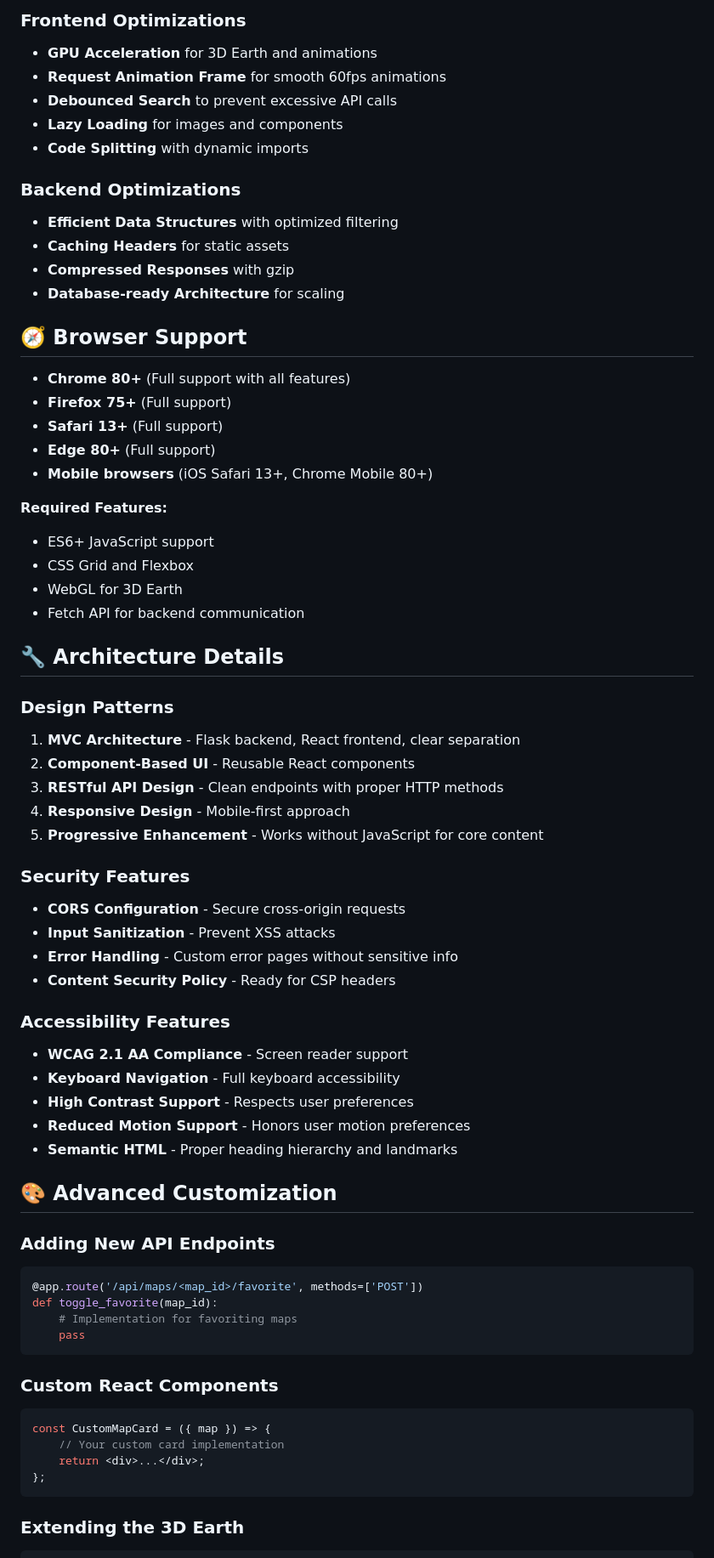
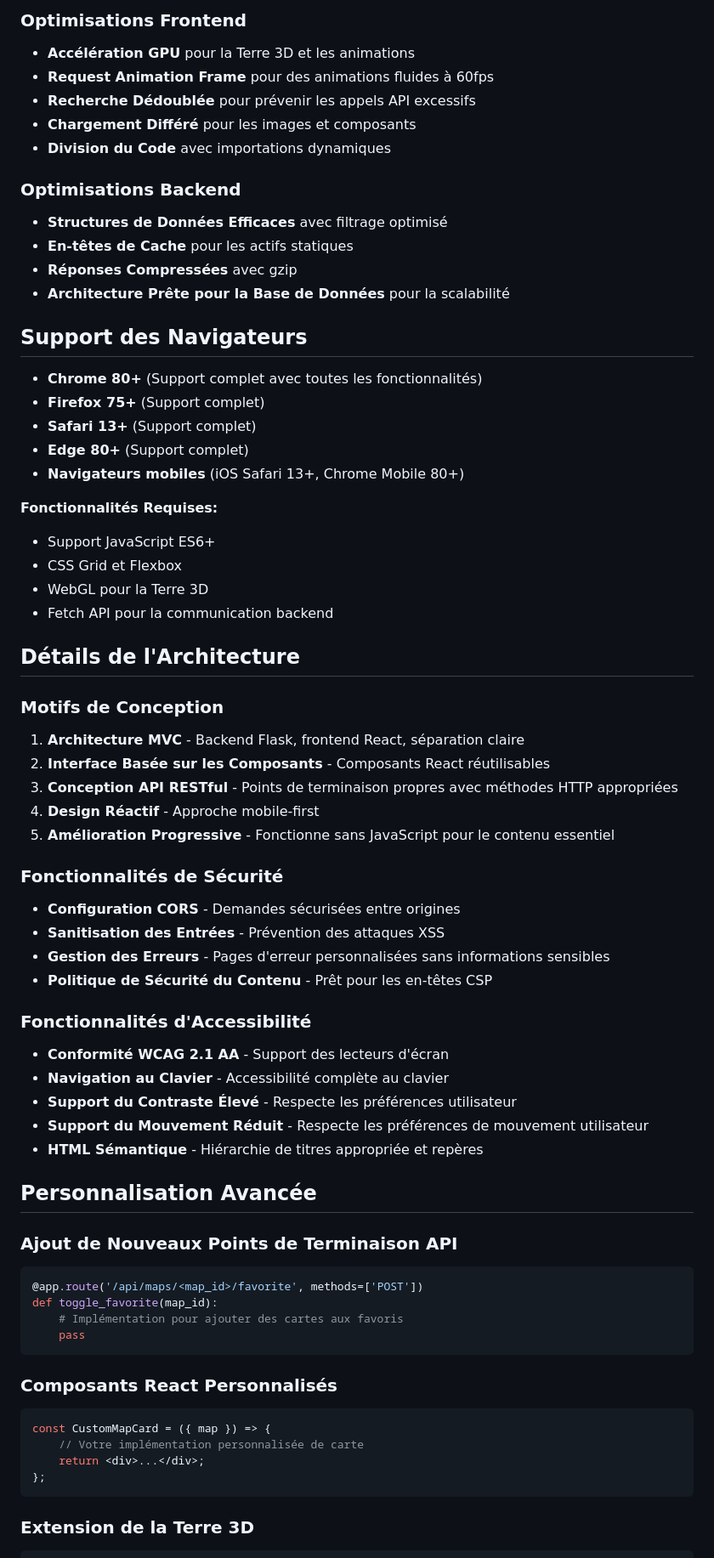
Before and after one commit to Alglior/geovis_website_m2, a Markdown page: README.md, the part around one of its changes. Shown at 85% size. Drawn GitHub-style.

````diff
--- a/README.md
+++ b/README.md
@@ -234,70 +233,70 @@ SECRET_KEY=your-secret-key-here
 
-### **Frontend Optimizations**
-- **GPU Acceleration** for 3D Earth and animations
-- **Request Animation Frame** for smooth 60fps animations
-- **Debounced Search** to prevent excessive API calls
-- **Lazy Loading** for images and components
-- **Code Splitting** with dynamic imports
+### Optimisations Frontend
+- **Accélération GPU** pour la Terre 3D et les animations
+- **Request Animation Frame** pour des animations fluides à 60fps
+- **Recherche Dédoublée** pour prévenir les appels API excessifs
+- **Chargement Différé** pour les images et composants
+- **Division du Code** avec importations dynamiques
 
-### **Backend Optimizations**
-- **Efficient Data Structures** with optimized filtering
-- **Caching Headers** for static assets
-- **Compressed Responses** with gzip
-- **Database-ready Architecture** for scaling
+### Optimisations Backend
+- **Structures de Données Efficaces** avec filtrage optimisé
+- **En-têtes de Cache** pour les actifs statiques
+- **Réponses Compressées** avec gzip
+- **Architecture Prête pour la Base de Données** pour la scalabilité
 
-## 🧭 Browser Support
+## Support des Navigateurs
 
-- **Chrome 80+** (Full support with all features)
-- **Firefox 75+** (Full support)
-- **Safari 13+** (Full support)
-- **Edge 80+** (Full support)
-- **Mobile browsers** (iOS Safari 13+, Chrome Mobile 80+)
+- **Chrome 80+** (Support complet avec toutes les fonctionnalités)
+- **Firefox 75+** (Support complet)
+- **Safari 13+** (Support complet)
+- **Edge 80+** (Support complet)
+- **Navigateurs mobiles** (iOS Safari 13+, Chrome Mobile 80+)
 
-**Required Features:**
-- ES6+ JavaScript support
-- CSS Grid and Flexbox
-- WebGL for 3D Earth
-- Fetch API for backend communication
+**Fonctionnalités Requises:**
+- Support JavaScript ES6+
+- CSS Grid et Flexbox
+- WebGL pour la Terre 3D
+- Fetch API pour la communication backend
 
-## 🔧 Architecture Details
+## Détails de l'Architecture
 
-### **Design Patterns**
-1. **MVC Architecture** - Flask backend, React frontend, clear separation
-2. **Component-Based UI** - Reusable React components
-3. **RESTful API Design** - Clean endpoints with proper HTTP methods
-4. **Responsive Design** - Mobile-first approach
-5. **Progressive Enhancement** - Works without JavaScript for core content
+### Motifs de Conception
+1. **Architecture MVC** - Backend Flask, frontend React, séparation claire
+2. **Interface Basée sur les Composants** - Composants React réutilisables
+3. **Conception API RESTful** - Points de terminaison propres avec méthodes HTTP appropriées
+4. **Design Réactif** - Approche mobile-first
+5. **Amélioration Progressive** - Fonctionne sans JavaScript pour le contenu essentiel
 
-### **Security Features**
-- **CORS Configuration** - Secure cross-origin requests
-- **Input Sanitization** - Prevent XSS attacks
-- **Error Handling** - Custom error pages without sensitive info
-- **Content Security Policy** - Ready for CSP headers
+### Fonctionnalités de Sécurité
+- **Configuration CORS** - Demandes sécurisées entre origines
+- **Sanitisation des Entrées** - Prévention des attaques XSS
+- **Gestion des Erreurs** - Pages d'erreur personnalisées sans informations sensibles
+- **Politique de Sécurité du Contenu** - Prêt pour les en-têtes CSP
 
-### **Accessibility Features**
-- **WCAG 2.1 AA Compliance** - Screen reader support
-- **Keyboard Navigation** - Full keyboard accessibility
-- **High Contrast Support** - Respects user preferences
-- **Reduced Motion Support** - Honors user motion preferences
-- **Semantic HTML** - Proper heading hierarchy and landmarks
+### Fonctionnalités d'Accessibilité
+- **Conformité WCAG 2.1 AA** - Support des lecteurs d'écran
+- **Navigation au Clavier** - Accessibilité complète au clavier
+- **Support du Contraste Élevé** - Respecte les préférences utilisateur
+- **Support du Mouvement Réduit** - Respecte les préférences de mouvement utilisateur
+- **HTML Sémantique** - Hiérarchie de titres appropriée et repères
 
-## 🎨 Advanced Customization
+## Personnalisation Avancée
 
-### **Adding New API Endpoints**
+### Ajout de Nouveaux Points de Terminaison API
 ```python
 @app.route('/api/maps/<map_id>/favorite', methods=['POST'])
 def toggle_favorite(map_id):
-    # Implementation for favoriting maps
+    # Implémentation pour ajouter des cartes aux favoris
     pass
 ```
 
-### **Custom React Components**
+### Composants React Personnalisés
 ```jsx
 const CustomMapCard = ({ map }) => {
-    // Your custom card implementation
+    // Votre implémentation personnalisée de carte
     return <div>...</div>;
 };
 ```
 
-### **Extending the 3D Earth**
+### Extension de la Terre 3D
 ```javascript
````
Also changed, not shown: other parts of README.md (+151 -177 lines).
